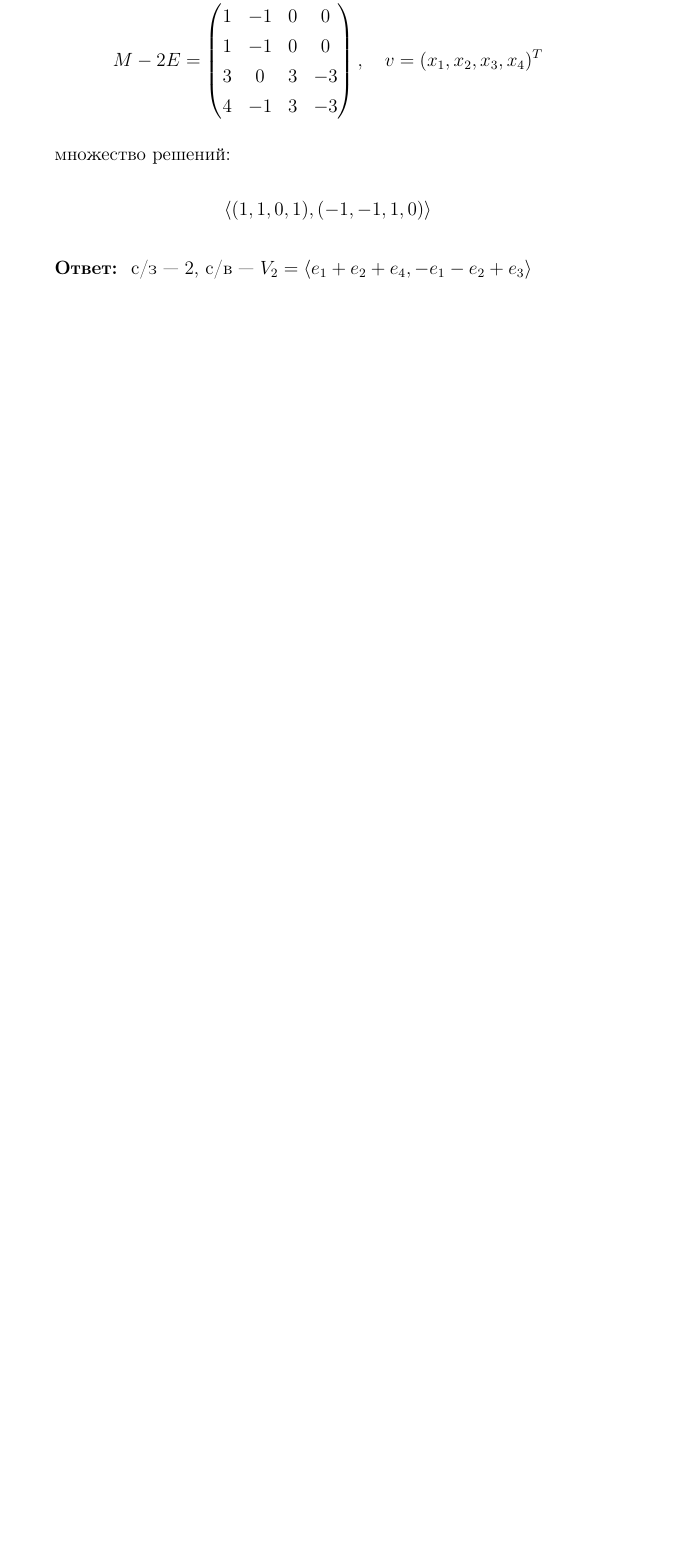
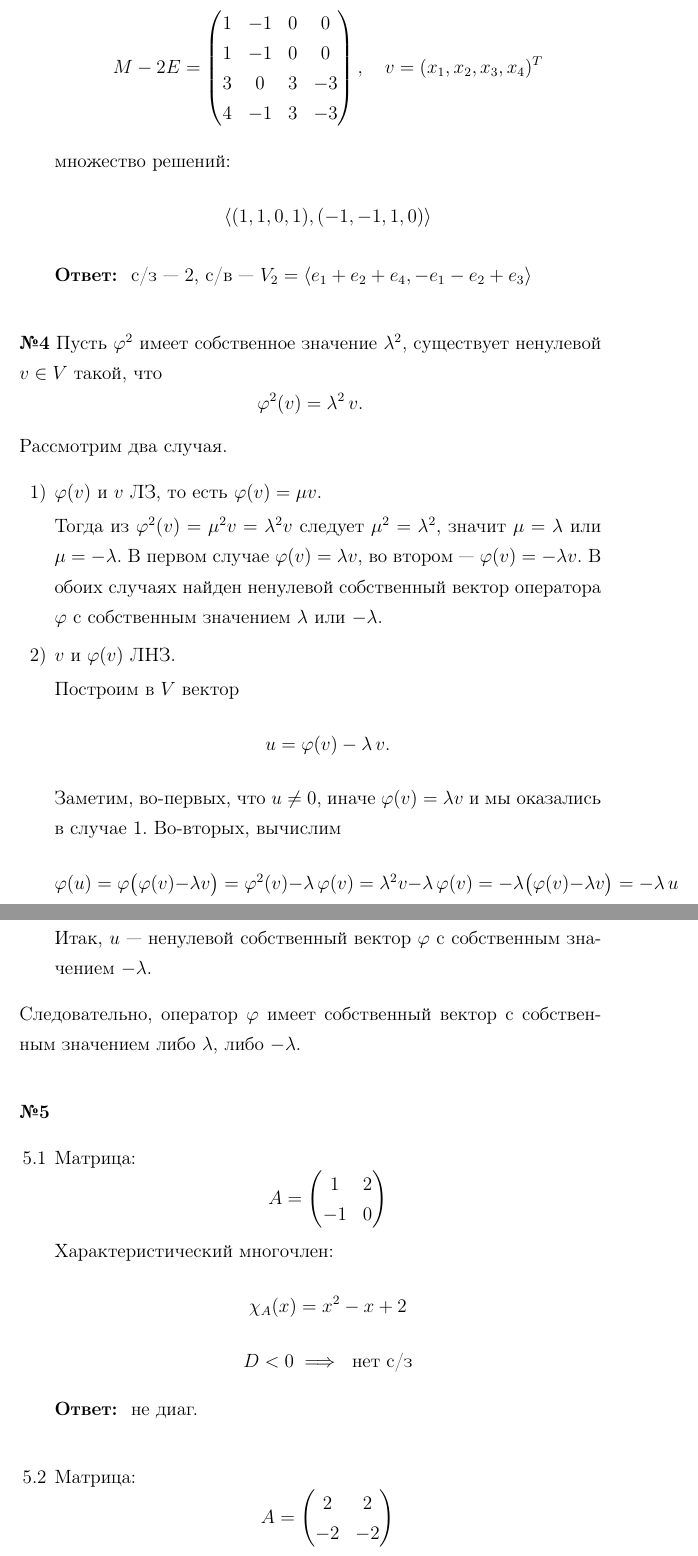
Before and after one commit to emelvv/hse-linal, a LaTeX document (ДЗ26/main.tex): part of page 5 of 5 before the commit and two parts of pages 5 and 6 of 9 after it, the two joined at a grey line, cut so that both start at the same text, the shorter picture padded with empty space. Compiled offline with pdfLaTeX.

Commit message:
[2025-04-22 17:24:28]

```diff
--- a/ДЗ26/main.tex
+++ b/ДЗ26/main.tex
@@ -271,10 +271,63 @@
     множество решений:
     $$\langle (1, 1, 0, 1), (-1, -1, 1, 0)\rangle$$
 
-    \textbf{Ответ: } с/з --- $2$, с/в --- $V_2 = \langle e_1 + e_2 + e_4, -e_1-e_2+e_3 \rangle$
+    \textbf{Ответ: } с/з --- $2$, с/в --- $V_2 = \langle e_1 + e_2 + e_4, -e_1-e_2+e_3 \rangle$\\
 
 
    \end{enumerate}
 
+    \textbf{№4} Пусть \(\varphi^2\) имеет собственное значение \(\lambda^2\), существует ненулевой \(v\in V\) такой, что
+    \[
+    \varphi^2(v) = \lambda^2\,v.
+    \]
+    Рассмотрим два случая.
+    \begin{enumerate}
+      \item[1)]\(\varphi(v)\) и \(v\) ЛЗ, то есть \(\varphi(v)=\mu v\).
 
-\end{enumerate}
+      Тогда из \(\varphi^2(v)=\mu^2v=\lambda^2v\) следует \(\mu^2=\lambda^2\), значит \(\mu=\lambda\) или \(\mu=-\lambda\).
+      В первом случае \(\varphi(v)=\lambda v\), во втором — \(\varphi(v)=-\lambda v\).
+      В обоих случаях найден ненулевой собственный вектор оператора \(\varphi\) с собственным значением \(\lambda\) или \(-\lambda\).
+
+      \item[2)] \(v\) и \(\varphi(v)\) ЛНЗ.
+
+      Построим в \(V\) вектор
+      \[
+      u = \varphi(v) - \lambda\,v.
+      \]
+      Заметим, во‑первых, что \(u\neq0\), иначе \(\varphi(v)=\lambda v\) и мы оказались в случае 1.
+      Во‑вторых, вычислим
+      \[
+      \varphi(u)
+      = \varphi\bigl(\varphi(v) - \lambda v\bigr)
+      = \varphi^2(v)-\lambda\,\varphi(v)
+      = \lambda^2v - \lambda\,\varphi(v)
+      = -\lambda\bigl(\varphi(v)-\lambda v\bigr)
+      = -\lambda\,u
+      \]
+      Итак, \(u\) — ненулевой собственный вектор \(\varphi\) с собственным значением \(-\lambda\).
+    \end{enumerate}
+    Следовательно, оператор \(\varphi\) имеет собственный вектор с собственным значением либо \(\lambda\), либо \(-\lambda\).\\
+
+    \textbf{№5}\begin{enumerate}
+      \item[5.1]Матрица:
+      \[
+      A = \begin{pmatrix}
+      1 & 2\\
+      -1 & 0
+      \end{pmatrix}
+      \]
+      Характеристический многочлен:
+      \[
+      \chi_A(x) = x^2 - x + 2
+      \]
+      $$D < 0 \implies \text{ нет с/з}$$
+
+      \textbf{Ответ: } не диаг.\\
+
+      \item[5.2]Матрица:
+      \[
+      A =
+      \begin{pmatrix}
+      2 & 2\\
+      -2 & -2
+      \end{pmatrix}
```
Also changed, not shown: ДЗ26/main.pdf, ДЗ26/main.tex (103 more changed lines), 5 other files.
